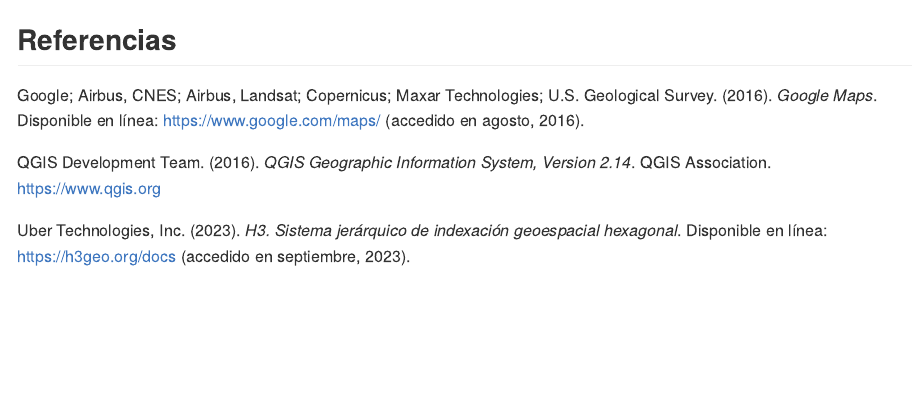
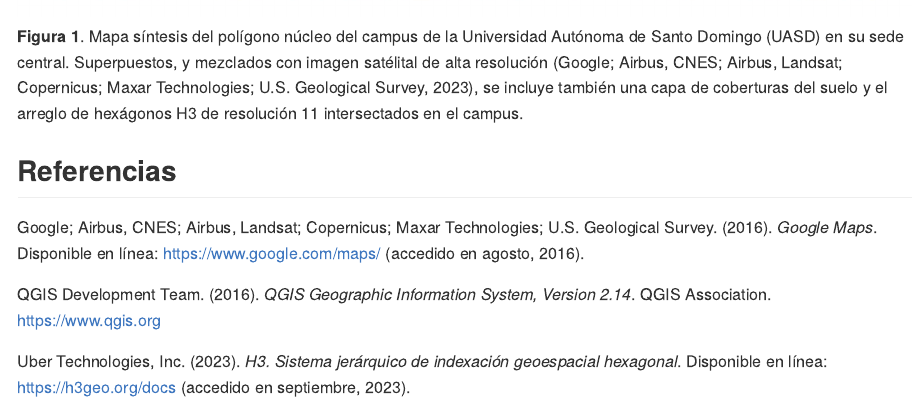
Before and after one commit to geofis/coberturas-suelo-uasd, an R Markdown document (README.Rmd): the page in a window 1100 px wide, from 780 px down before the commit and from 1400 px down after it. The pictures show the output file README.md that the author committed with the source, drawn offline in the style of GitHub.

Commit message:
UPDATE README, map added

```diff
--- a/README.Rmd
+++ b/README.Rmd
@@ -37 +38,3 @@
+**Figura 1**. Mapa síntesis del polígono núcleo del campus de la Universidad Autónoma de Santo Domingo (UASD) en su sede central. Superpuestos, y mezclados con imagen satélital de alta resolución (Google; Airbus, CNES; Airbus, Landsat; Copernicus; Maxar Technologies; U.S. Geological Survey, 2023), se incluye también una capa de coberturas del suelo y el arreglo de hexágonos H3 de resolución 11 intersectados en el campus.
+
 ## Referencias
```
Also changed, not shown: README.md, README.Rmd (1 more changed lines).
